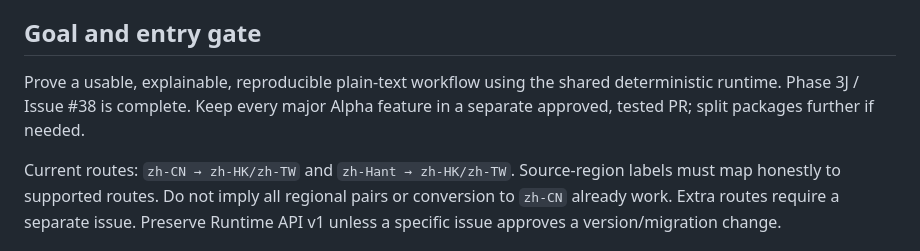
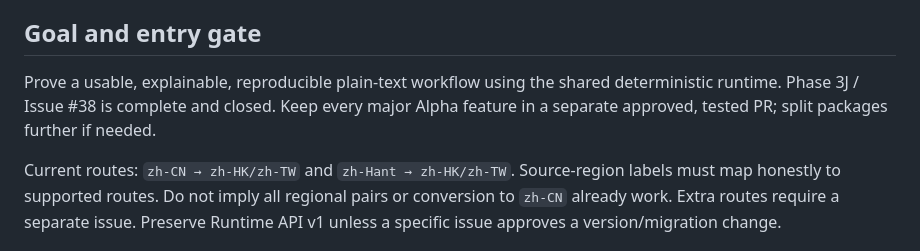
Before and after one commit to 168aadc852/chinese-regional-localizer, a Markdown page: docs/HANCONTEXT_ALPHA_MVP.md, the part around the change. Drawn GitHub-style.

Commit message:
docs: note Phase 3J closure before Alpha planning

```diff
--- a/docs/HANCONTEXT_ALPHA_MVP.md
+++ b/docs/HANCONTEXT_ALPHA_MVP.md
@@ -8,8 +8,8 @@ Use **Chinese Mainland**, Hong Kong and Taiwan in future product copy.
 ## Goal and entry gate
 
 Prove a usable, explainable, reproducible plain-text workflow using the shared
-deterministic runtime. Phase 3J / Issue #38 is complete. Keep every major Alpha
-feature in a separate approved, tested PR; split packages further if needed.
+deterministic runtime. Phase 3J / Issue #38 is complete and closed. Keep every major
+Alpha feature in a separate approved, tested PR; split packages further if needed.
 
 Current routes: `zh-CN → zh-HK/zh-TW` and `zh-Hant → zh-HK/zh-TW`. Source-region
 labels must map honestly to supported routes. Do not imply all regional pairs or
```
